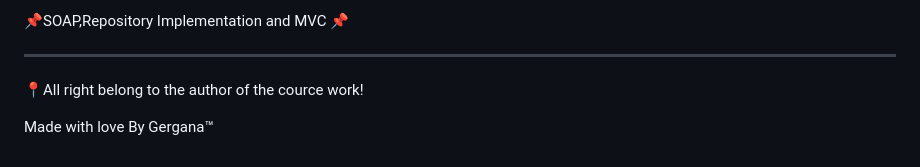
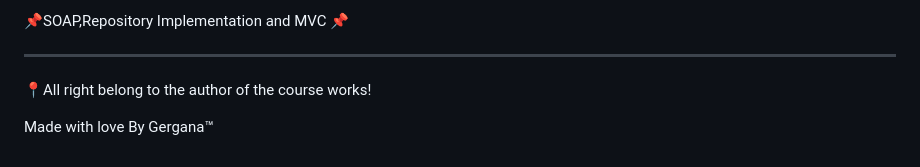
Before and after one commit to Geritychina/UniversityPath, a Markdown page: README.md, the part around the change. Rendered like a GitHub page.

```diff
--- a/README.md
+++ b/README.md
@@ -115,6 +115,6 @@ Includes:
 
 -------------------------------------------------------------------------------------------------------------------------------------------------------------------
 
-📍All right belong to the author of the cource work!
+📍All right belong to the author of the course works!
 
 Made with love By Gergana™
```
